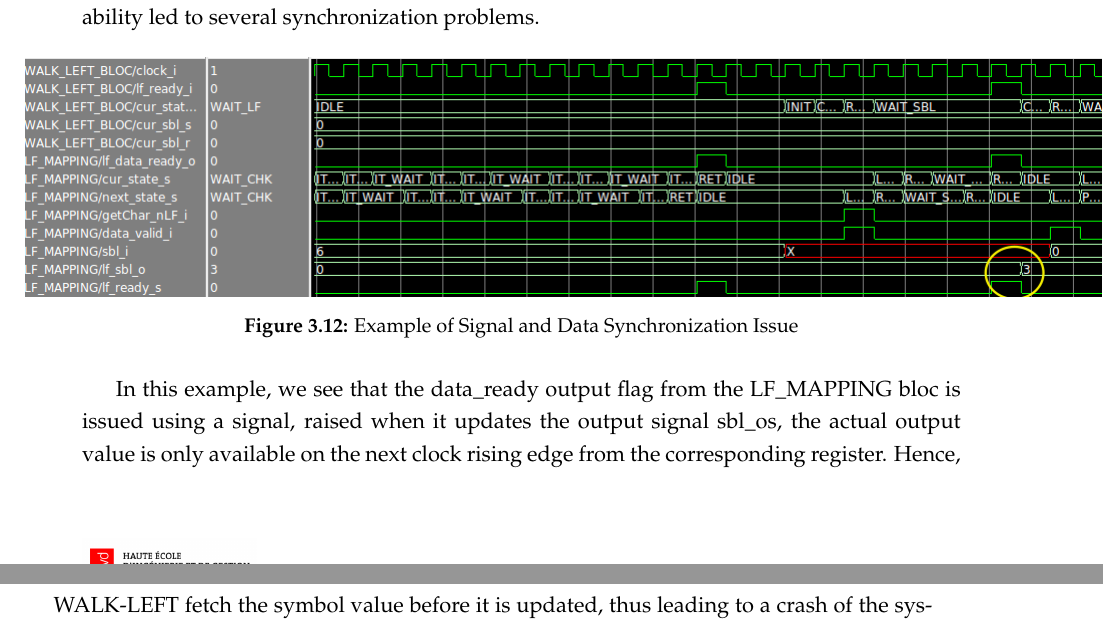
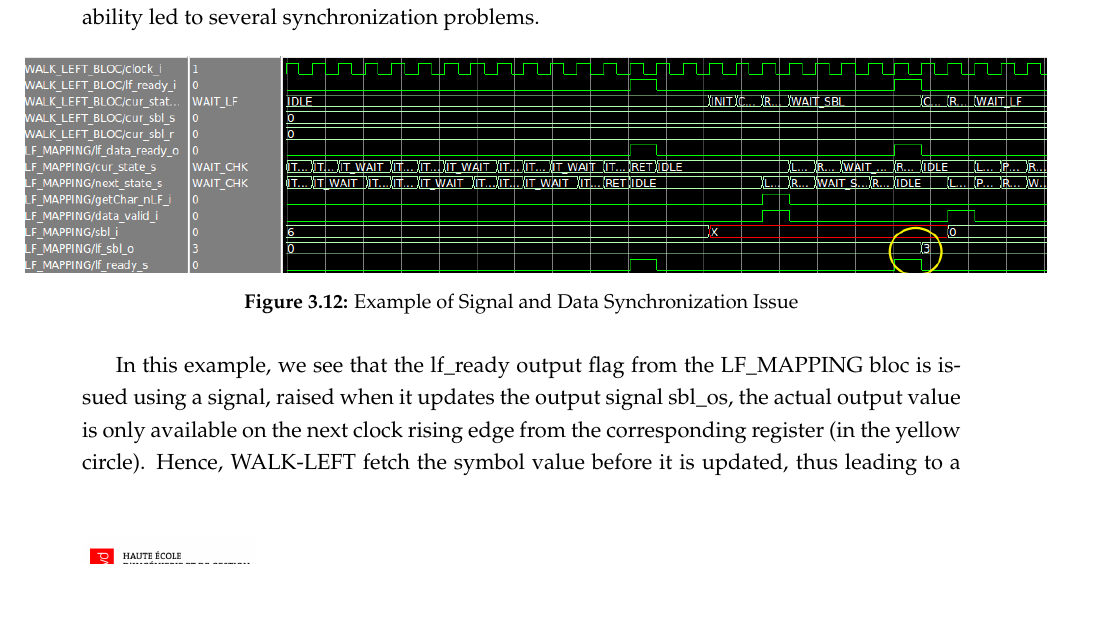
Before and after one commit to X4l1b1/TB_Report, a LaTeX thesis (main.tex, which reads Chapters/Chapter3.tex): two parts of pages 38 and 39 of 82 before the commit and part of page 38 of 82 after it, the two joined at a grey line, cut so that both start at the same text, the shorter picture padded with empty space. Compiled offline with pdfLaTeX.

Commit message:
Updates from ShareLaTeX

```diff
--- a/Chapters/Chapter3.tex
+++ b/Chapters/Chapter3.tex
@@ -350,12 +350,12 @@ As a result of those tests and simulation, several timing issues have been detec
 
 \begin{figure}[H]
     \centering
-    \hspace*{-10mm}\includegraphics[scale = 0.5]{Figures/lf_timing_issue.png}
+    \hspace*{-10mm}\includegraphics[scale = 0.45]{Figures/lf_timing_issue.png}
     \caption{Example of Signal and Data Synchronization Issue}
     \label{fig:lf_timing}
 \end{figure}
 
-In this example, we see that the \textrm{data\_ready} output flag from the LF\_MAPPING bloc is issued using a signal, raised when it updates the output signal \textrm{sbl\_os}, the actual output value is only available on the next clock rising edge from the corresponding register. Hence, WALK-LEFT fetch the symbol value before it is updated, thus leading to a crash of the system. \\
+In this example, we see that the \textrm{lf\_ready} output flag from the LF\_MAPPING bloc is issued using a signal, raised when it updates the output signal \textrm{sbl\_os}, the actual output value is only available on the next clock rising edge from the corresponding register (in the yellow circle). Hence, WALK-LEFT fetch the symbol value before it is updated, thus leading to a crash of the system. \\
 
 Luckily, the solution to this kind of issue is rather simple : the output should be driven by the signal, which value is maintained using a register. Furthermore, considering it is a synchronous process that updates the flags, and thus the signals, the system remains fully synchronous.
 
```
Also changed, not shown: Appendices/AppendixA.tex (+3 -2 lines).
